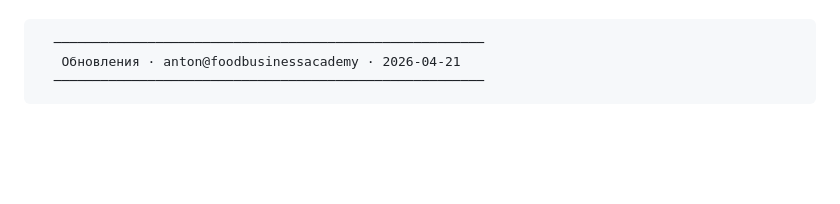
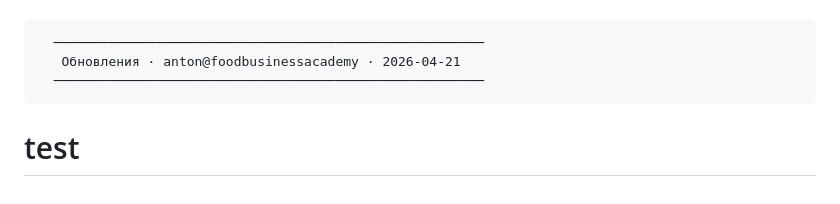
Before and after one commit to mistersushi3636/FoodBusinesAcademy, a Markdown page: DASHBOARD.md, the part around the change. GitHub-like rendering; blank space fills up the shorter version.

Commit message:
vault backup: 2026-04-26 11:54:05

````diff
--- a/DASHBOARD.md
+++ b/DASHBOARD.md
@@ -297,3 +297,4 @@ LIMIT 3
    Обновления · anton@foodbusinessacademy · 2026-04-21
   ───────────────────────────────────────────────────────
 ```
+# test
````
